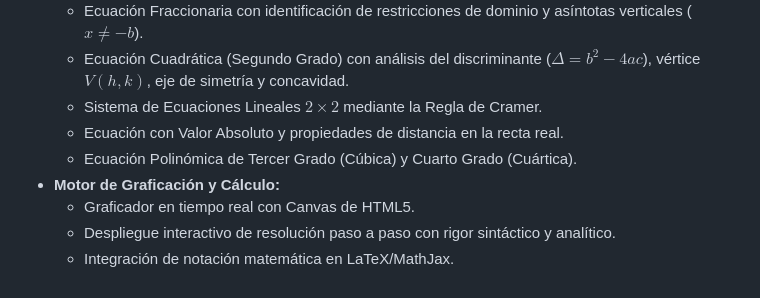
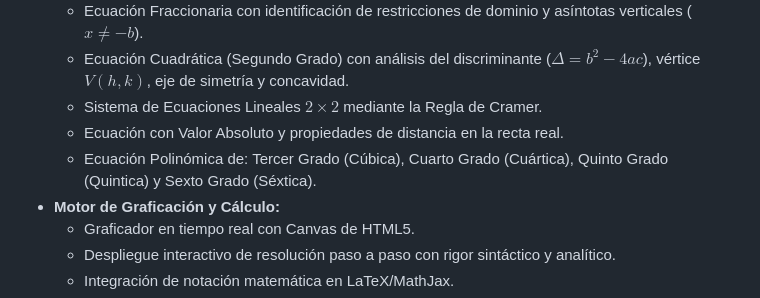
Before and after one commit to Cesar-Luis-Camba-Martinez/entorno-digital-interactivo, a Markdown page: CHANGELOG.md, the part around the change. Rendered like a GitHub page.

Commit message:
Update polynomial equation section in CHANGELOG

```diff
--- a/CHANGELOG.md
+++ b/CHANGELOG.md
@@ -77,7 +77,7 @@ Pruebas: probé la rúbrica con cinco procedimientos de ejemplo. Un procedimient
   - Ecuación Cuadrática (Segundo Grado) con análisis del discriminante ($\Delta = b^2 - 4ac$), vértice $V(h,k)$, eje de simetría y concavidad.
   - Sistema de Ecuaciones Lineales $2 \times 2$ mediante la Regla de Cramer.
   - Ecuación con Valor Absoluto y propiedades de distancia en la recta real.
-  - Ecuación Polinómica de Tercer Grado (Cúbica) y Cuarto Grado (Cuártica).
+  - Ecuación Polinómica de: Tercer Grado (Cúbica), Cuarto Grado (Cuártica), Quinto Grado (Quintica) y Sexto Grado (Séxtica).
 - **Motor de Graficación y Cálculo:**
   - Graficador en tiempo real con Canvas de HTML5.
   - Despliegue interactivo de resolución paso a paso con rigor sintáctico y analítico.
```
